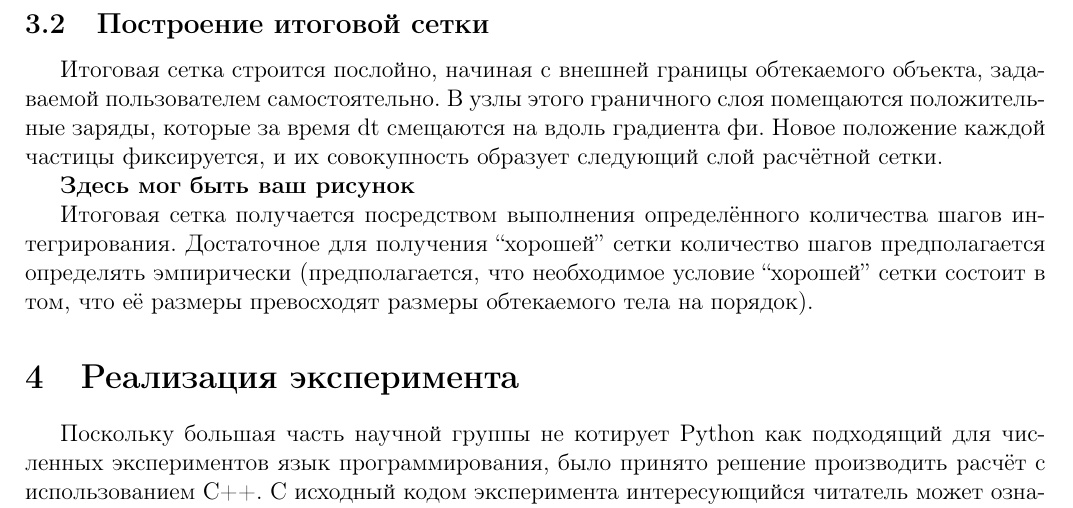
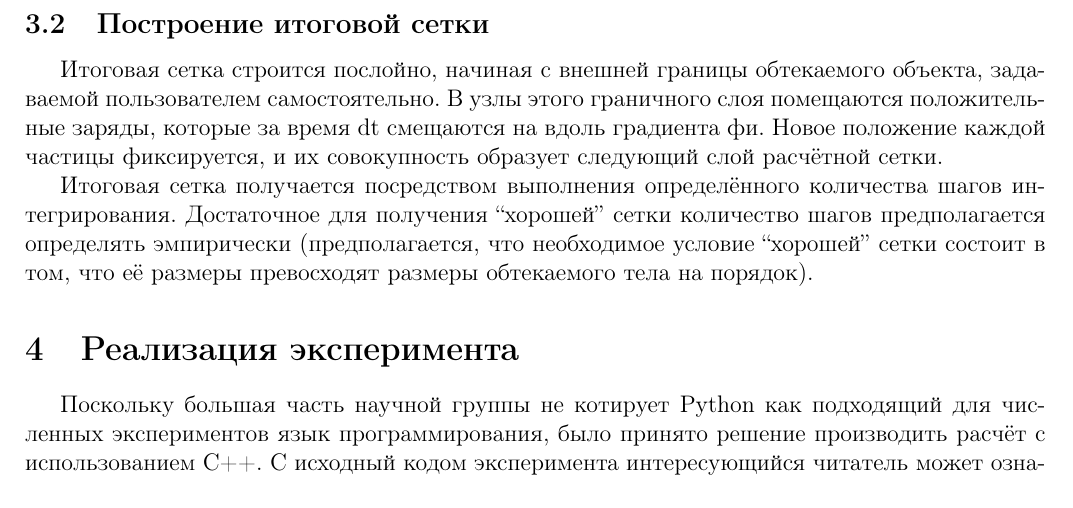
Before and after one commit to d-qql/FlowMeshBuilder, a LaTeX document (Article/main.tex): part of page 4 of 4, cut so that both start at the same text. Compiled offline with pdfLaTeX.

Commit message:
First version completed.

```diff
--- a/Article/main.tex
+++ b/Article/main.tex
@@ -103,8 +103,6 @@
 
 Итоговая сетка строится послойно, начиная с внешней границы обтекаемого объекта, задаваемой пользователем самостоятельно. В узлы этого граничного слоя помещаются положительные заряды, которые за время dt смещаются на вдоль градиента фи. Новое положение каждой частицы фиксируется, и их совокупность образует следующий слой расчётной сетки.
 
-\textbf{Здесь мог быть ваш рисунок}
-
 Итоговая сетка получается посредством выполнения определённого количества шагов интегрирования. Достаточное для получения “хорошей” сетки количество шагов предполагается определять эмпирически (предполагается, что необходимое условие “хорошей” сетки состоит в том, что её размеры превосходят размеры обтекаемого тела на порядок).
 
 \section{Реализация эксперимента}
```
Also changed, not shown: Article/main.pdf.
